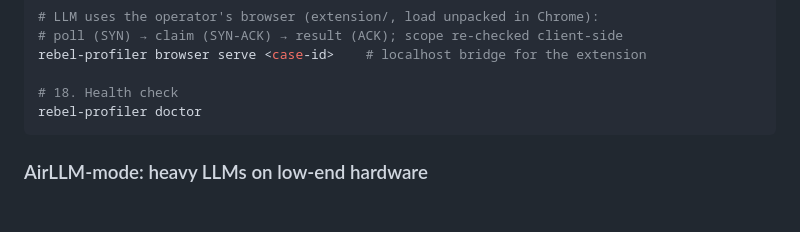
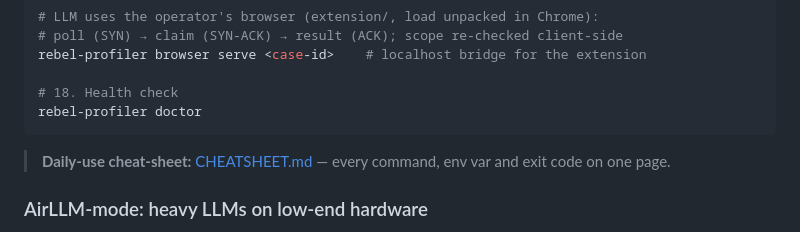
Before and after one commit to Tareer1/rebel-profiler, a Markdown page: README.md, the part around the change. Drawn GitHub-style; blank space fills up the shorter version.

````diff
--- a/README.md
+++ b/README.md
@@ -130,6 +130,9 @@ rebel-profiler browser serve <case-id>    # localhost bridge for the extension
 # 18. Health check
 rebel-profiler doctor
 ```
+
+> **Daily-use cheat-sheet:** [CHEATSHEET.md](CHEATSHEET.md) — every command,
+> env var and exit code on one page.
 
 ### AirLLM-mode: heavy LLMs on low-end hardware
 
````
Also changed, not shown: CHEATSHEET.md (added, +199 -0 lines).
